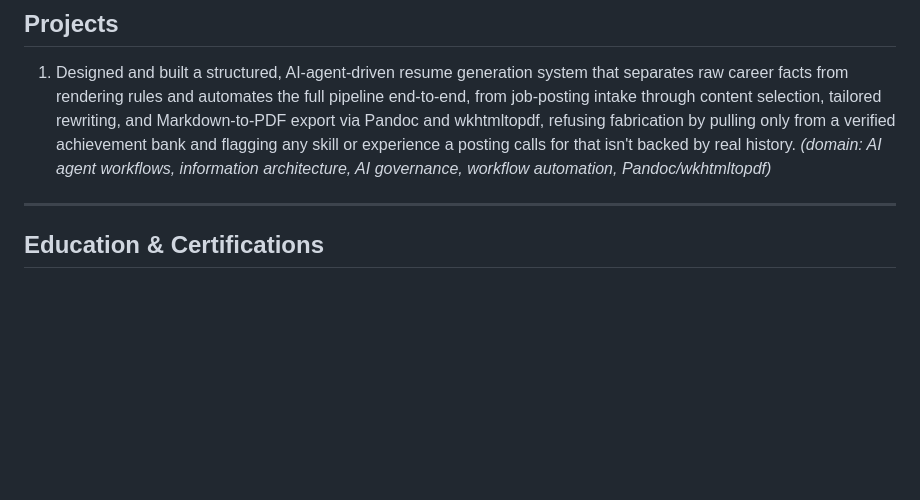
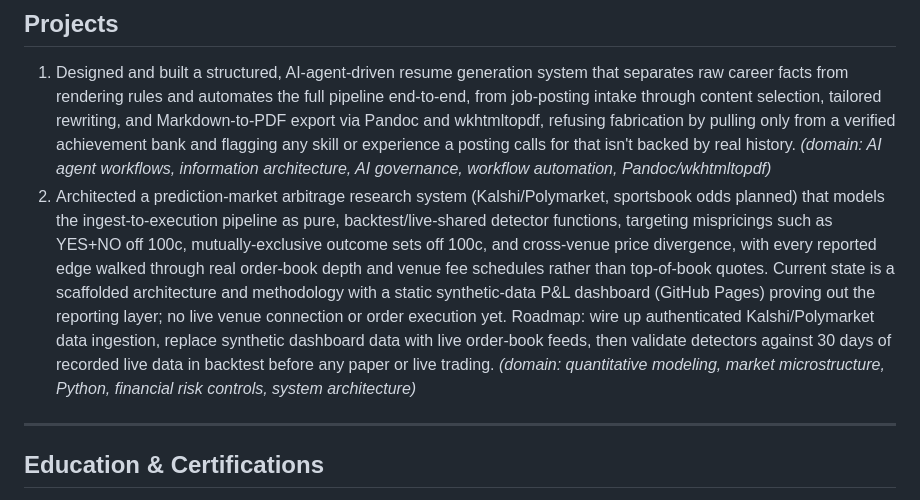
Before and after one commit to ChristopherGoodale/resume_work, a Markdown page: obsidian_vault/achievements.md, the part around the change. Drawn GitHub-style; blank space fills up the shorter version.

Commit message:
Add prediction arbitrage bot project entry to achievements

```diff
--- a/obsidian_vault/achievements.md
+++ b/obsidian_vault/achievements.md
@@ -99,6 +99,7 @@ Raw facts, stripped of resume formatting (no bold lead phrases, no em-dash bulle
 ## Projects
 
 1. Designed and built a structured, AI-agent-driven resume generation system that separates raw career facts from rendering rules and automates the full pipeline end-to-end, from job-posting intake through content selection, tailored rewriting, and Markdown-to-PDF export via Pandoc and wkhtmltopdf, refusing fabrication by pulling only from a verified achievement bank and flagging any skill or experience a posting calls for that isn't backed by real history. *(domain: AI agent workflows, information architecture, AI governance, workflow automation, Pandoc/wkhtmltopdf)*
+2. Architected a prediction-market arbitrage research system (Kalshi/Polymarket, sportsbook odds planned) that models the ingest-to-execution pipeline as pure, backtest/live-shared detector functions, targeting mispricings such as YES+NO off 100c, mutually-exclusive outcome sets off 100c, and cross-venue price divergence, with every reported edge walked through real order-book depth and venue fee schedules rather than top-of-book quotes. Current state is a scaffolded architecture and methodology with a static synthetic-data P&L dashboard (GitHub Pages) proving out the reporting layer; no live venue connection or order execution yet. Roadmap: wire up authenticated Kalshi/Polymarket data ingestion, replace synthetic dashboard data with live order-book feeds, then validate detectors against 30 days of recorded live data in backtest before any paper or live trading. *(domain: quantitative modeling, market microstructure, Python, financial risk controls, system architecture)*
 
 ---
 
```
